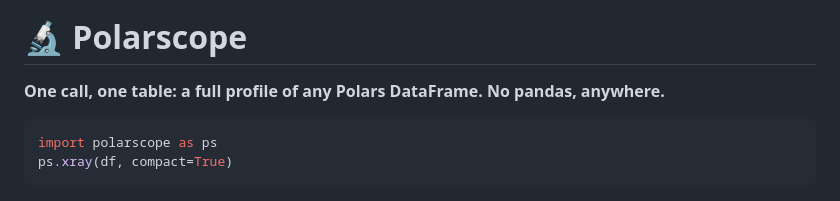
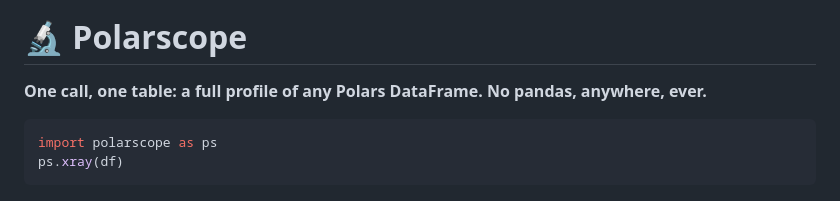
Before and after one commit to pytoned/polarscope, a Markdown page: README.md, the part around the change. Rendered like a GitHub page.

Commit message:
Tighten README tagline and simplify hero example

````diff
--- a/README.md
+++ b/README.md
@@ -2,11 +2,11 @@
 
 # 🔬 Polarscope
 
-**One call, one table: a full profile of any Polars DataFrame. No pandas, anywhere.**
+**One call, one table: a full profile of any Polars DataFrame. No pandas, anywhere, ever.**
 
 ```python
 import polarscope as ps
-ps.xray(df, compact=True)
+ps.xray(df)
 ```
 
 ![polarscope xray() profiling 70,000 rows in 21 ms](docs/img/xray-hero.png)
````
